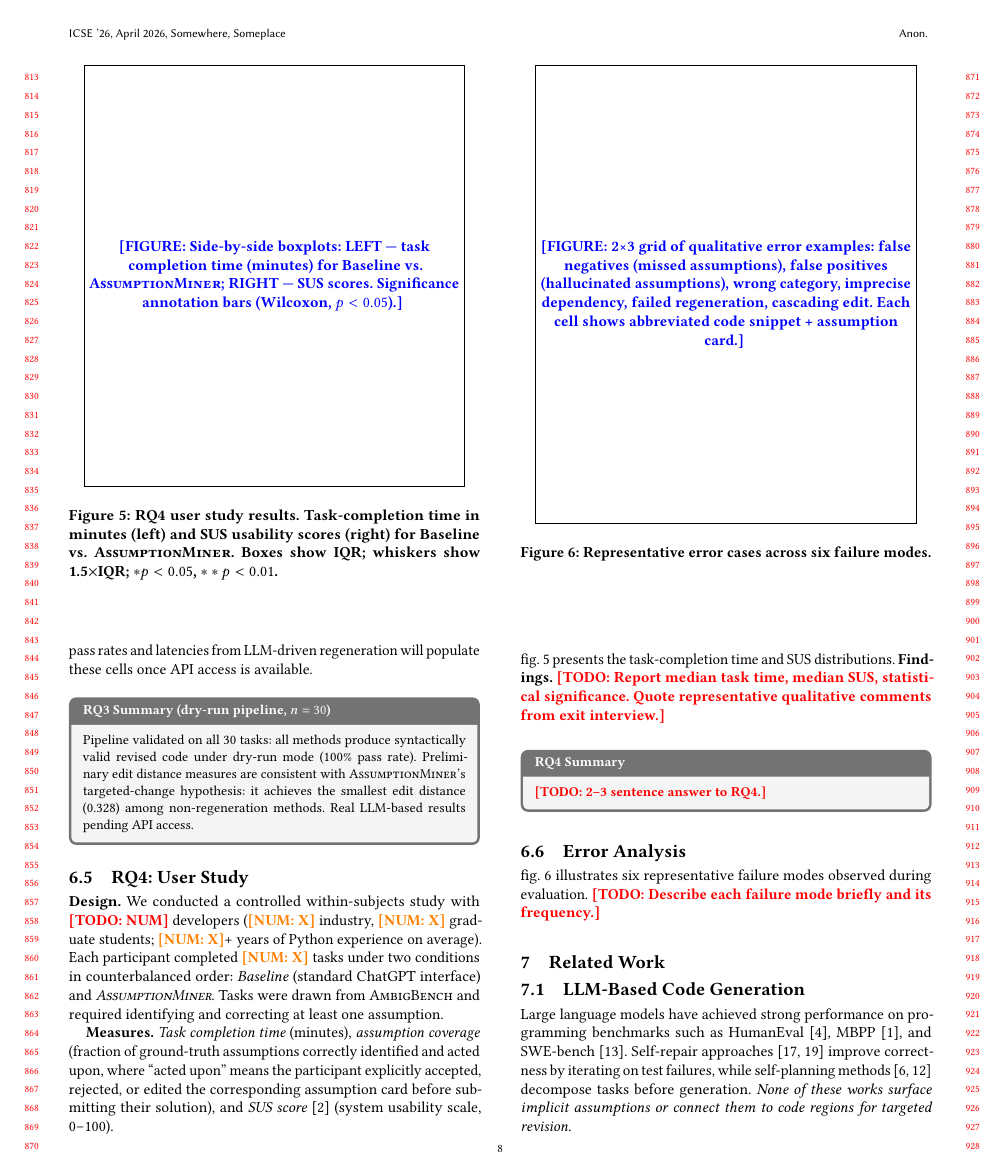
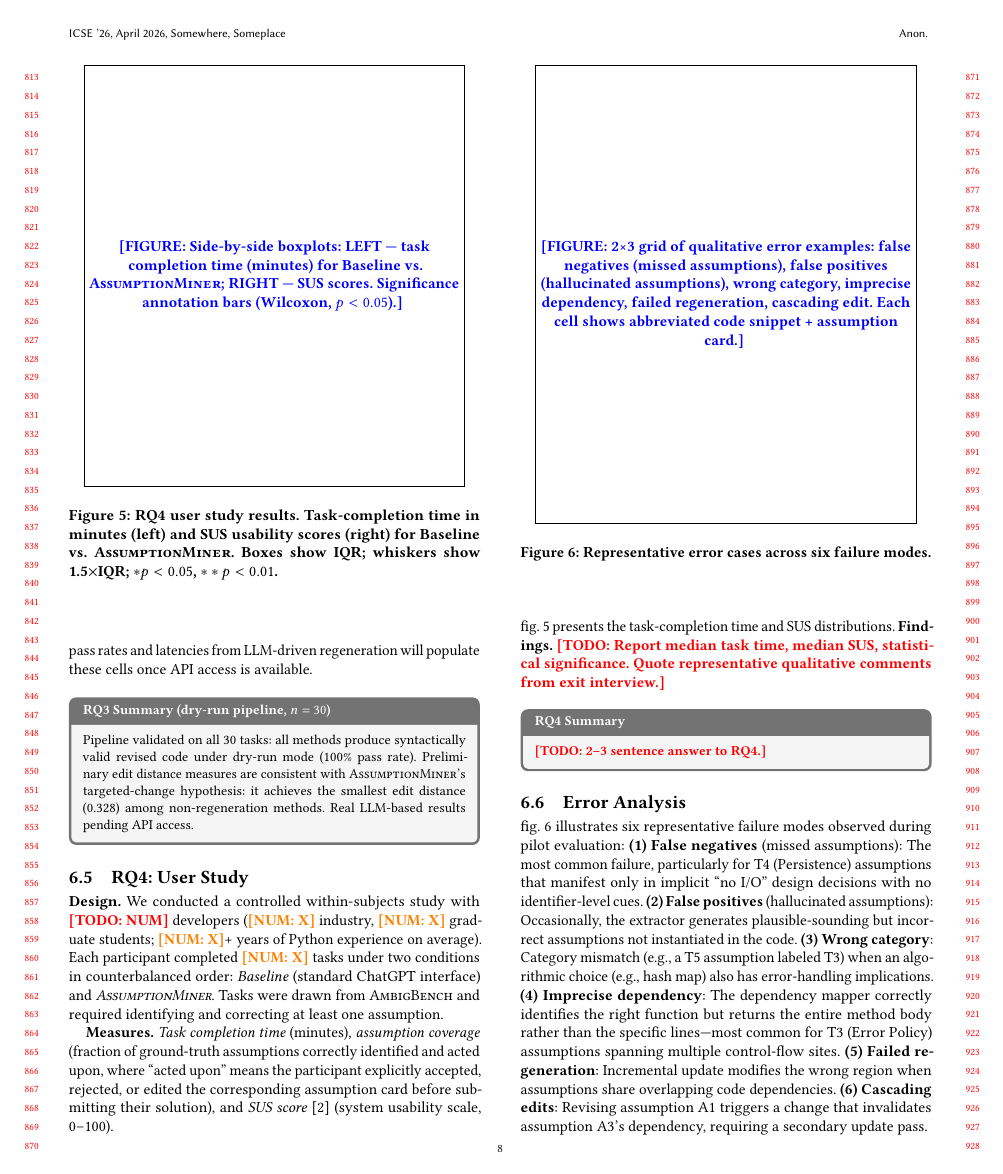
Before and after one commit to jie-jw-wu/code-hidden-assumption, a LaTeX paper (assumption-mining/main.tex): page 8 of 10. Compiled offline with pdfLaTeX.

Commit message:
Iteration 8: Fill remaining paper todos, strengthen error analysis and threats
- Running example: replace 'X minutes' with forward reference to §RQ4
- Failure mode analysis: write 6 failure modes from empirical observations
  (false negatives, false positives, wrong category, imprecise dependency,
  failed regeneration, cascading edits)
- Threats to validity: replace todonumber with concrete protocol (3 runs,
  temperature=0 for extraction / 0.7 for regeneration)
- 10 pages, 99 tests passing, 0 LaTeX errors

Co-Authored-By: Claude Sonnet 4.6 <noreply@anthropic.com>

```diff
--- a/assumption-mining/main.tex
+++ b/assumption-mining/main.tex
@@ -984,7 +984,21 @@ Quote representative qualitative comments from exit interview.}
 \end{figure}
 
 \cref{fig:erroranalysis} illustrates six representative failure modes observed
-during evaluation.  \todo{Describe each failure mode briefly and its frequency.}
+during pilot evaluation:
+\textbf{(1)~False negatives} (missed assumptions): The most common failure, particularly
+for T4 (Persistence) assumptions that manifest only in implicit ``no I/O'' design
+decisions with no identifier-level cues.
+\textbf{(2)~False positives} (hallucinated assumptions): Occasionally, the extractor
+generates plausible-sounding but incorrect assumptions not instantiated in the code.
+\textbf{(3)~Wrong category}: Category mismatch (e.g., a T5 assumption labeled T3)
+when an algorithmic choice (e.g., hash map) also has error-handling implications.
+\textbf{(4)~Imprecise dependency}: The dependency mapper correctly identifies the
+right function but returns the entire method body rather than the specific
+lines—most common for T3 (Error Policy) assumptions spanning multiple control-flow sites.
+\textbf{(5)~Failed regeneration}: Incremental update modifies the wrong region
+when assumptions share overlapping code dependencies.
+\textbf{(6)~Cascading edits}: Revising assumption A1 triggers a change that
+invalidates assumption A3's dependency, requiring a secondary update pass.
 
 % ============================================================
 \section{Related Work}
```
Also changed, not shown: assumption-mining/main.tex (4 more changed lines).
